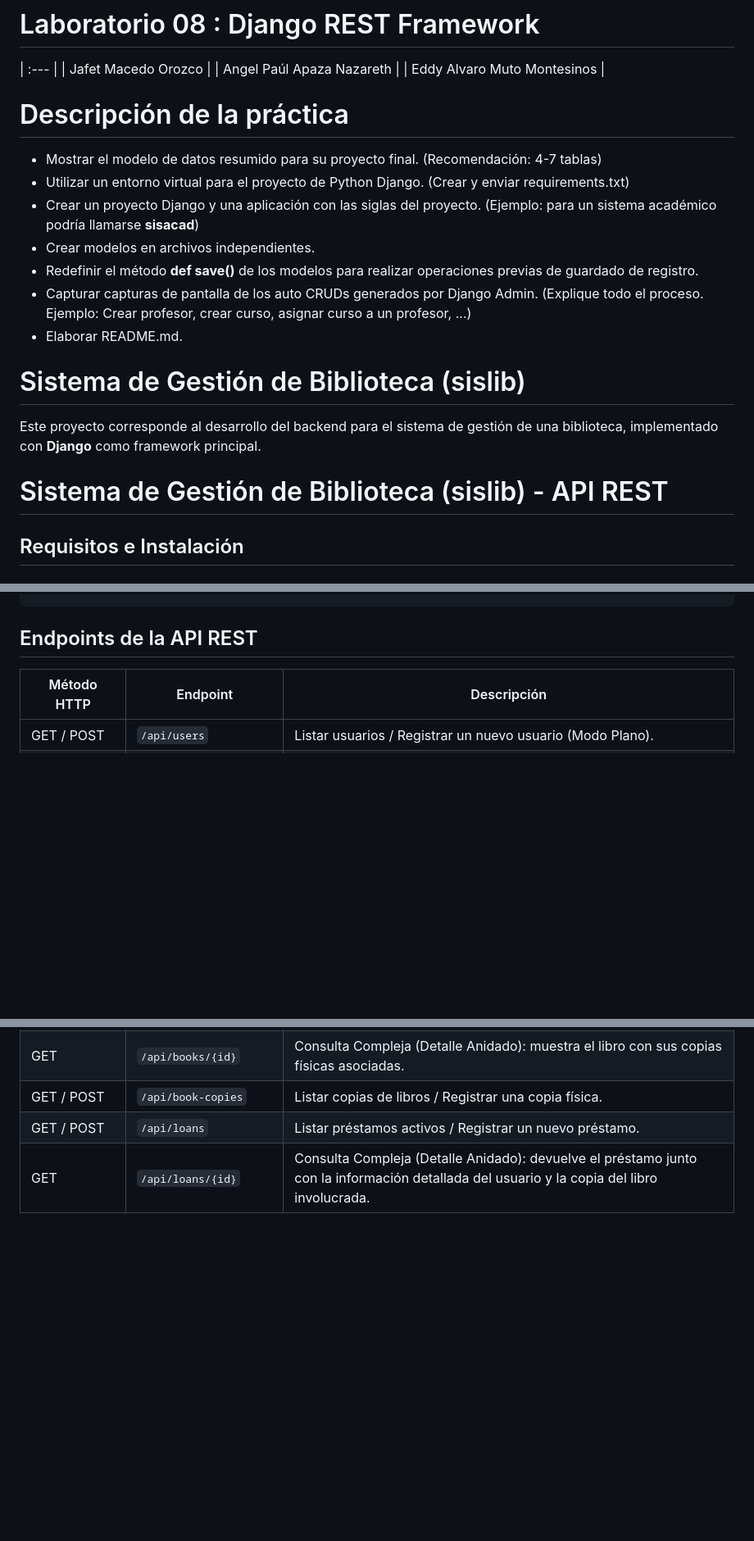
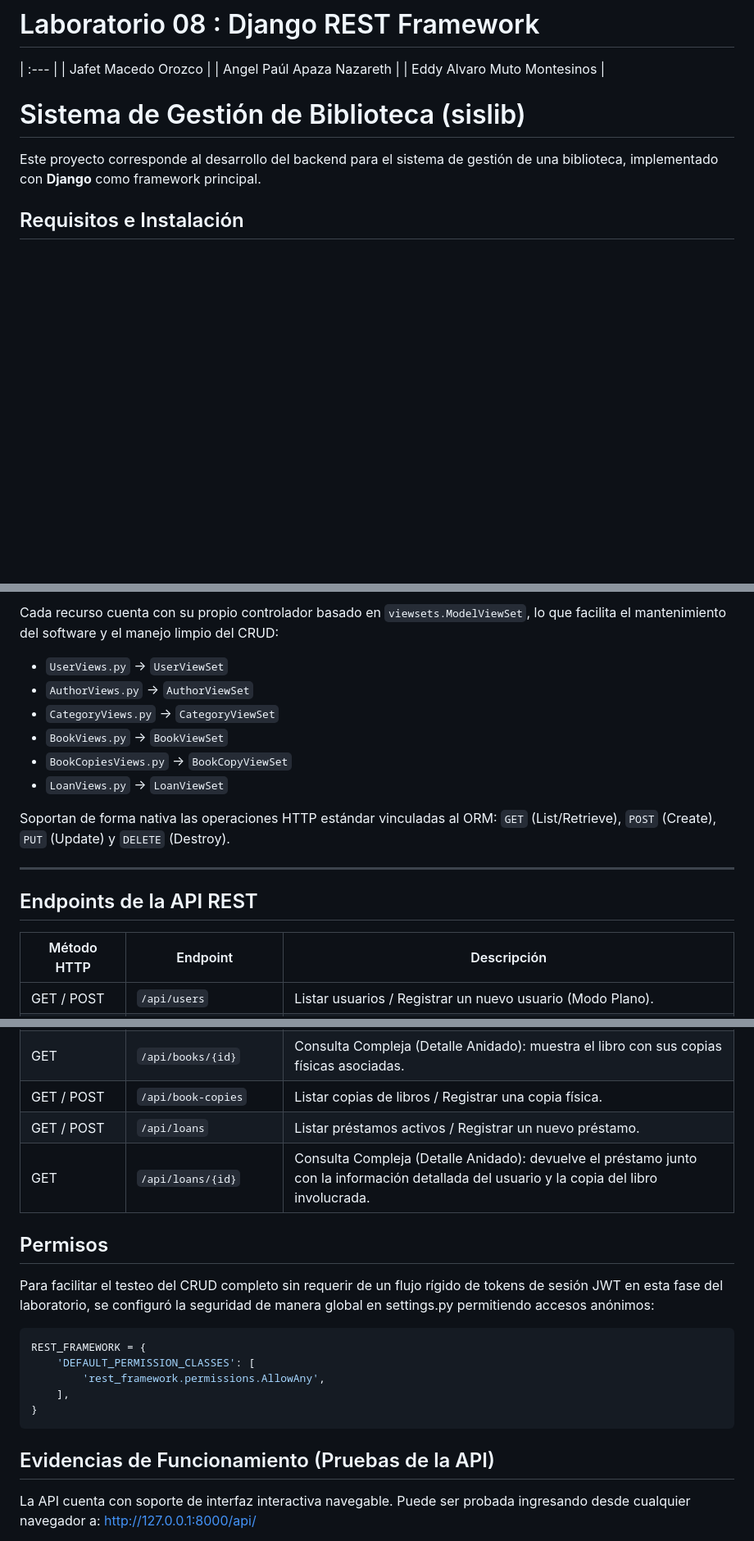
Before and after one commit to xjafrexx/Trabajo-grupal-daw, a Markdown page: readme.md, 3 parts joined by grey strips. Shown at 82% size. Drawn GitHub-style; blank space fills up the shorter version.

Commit message:
terminando el readme

````diff
--- a/readme.md
+++ b/readme.md
@@ -4,19 +4,11 @@
 | Angel Paúl Apaza Nazareth |
 | Eddy Alvaro Muto Montesinos |
 
-# Descripción de la práctica
-- Mostrar el modelo de datos resumido para su proyecto final. (Recomendación: 4-7 tablas)
-- Utilizar un entorno virtual para el proyecto de Python Django. (Crear y enviar requirements.txt)
-- Crear un proyecto Django y una aplicación con las siglas del proyecto. (Ejemplo: para un sistema académico podría llamarse **sisacad**)
-- Crear modelos en archivos independientes.
-- Redefinir el método **def save()** de los modelos para realizar operaciones previas de guardado de registro.
-- Capturar capturas de pantalla de los auto CRUDs generados por Django Admin. (Explique todo el proceso. Ejemplo: Crear profesor, crear curso, asignar curso a un profesor, ...)
-- Elaborar README.md.
+
+
 #  Sistema de Gestión de Biblioteca (sislib)
 
 Este proyecto corresponde al desarrollo del backend para el sistema de gestión de una biblioteca, implementado con **Django** como framework principal.
-
-# Sistema de Gestión de Biblioteca (sislib) - API REST
 
 
 ##  Requisitos e Instalación
@@ -50,3 +115,17 @@ python manage.py runserver
+Cada recurso cuenta con su propio controlador basado en `viewsets.ModelViewSet`, lo que facilita el mantenimiento del software y el manejo limpio del CRUD:
+* `UserViews.py` -> `UserViewSet`
+* `AuthorViews.py` -> `AuthorViewSet`
+* `CategoryViews.py` -> `CategoryViewSet`
+* `BookViews.py` -> `BookViewSet`
+* `BookCopiesViews.py` -> `BookCopyViewSet`
+* `LoanViews.py` -> `LoanViewSet`
+
+Soportan de forma nativa las operaciones HTTP estándar vinculadas al ORM: `GET` (List/Retrieve), `POST` (Create), `PUT` (Update) y `DELETE` (Destroy).
+
+---
+
+
+
 ## Endpoints de la API REST
 
 | Método HTTP        | Endpoint               | Descripción                                                                                                                                |
@@ -62,3 +141,20 @@ python manage.py runserver
 | GET / POST         | `/api/book-copies`     | Listar copias de libros / Registrar una copia física.                                                                                      |
 | GET / POST         | `/api/loans`           | Listar préstamos activos / Registrar un nuevo préstamo.                                                                                    |
 | GET                | `/api/loans/{id}`      | Consulta Compleja (Detalle Anidado): devuelve el préstamo junto con la información detallada del usuario y la copia del libro involucrada. |
+
+## Permisos
+Para facilitar el testeo del CRUD completo sin requerir de un flujo rígido de tokens de sesión JWT en esta fase del laboratorio, se configuró la seguridad de manera global en settings.py permitiendo accesos anónimos:
+
+```bash
+REST_FRAMEWORK = {
+    'DEFAULT_PERMISSION_CLASSES': [
+        'rest_framework.permissions.AllowAny',
+    ],
+}
+```
+## Evidencias de Funcionamiento (Pruebas de la API)
+La API cuenta con soporte de interfaz interactiva navegable. Puede ser probada ingresando desde cualquier navegador a:
+http://127.0.0.1:8000/api/
+
+
+
````
Also changed, not shown: other parts of readme.md (+93 -0 lines).
